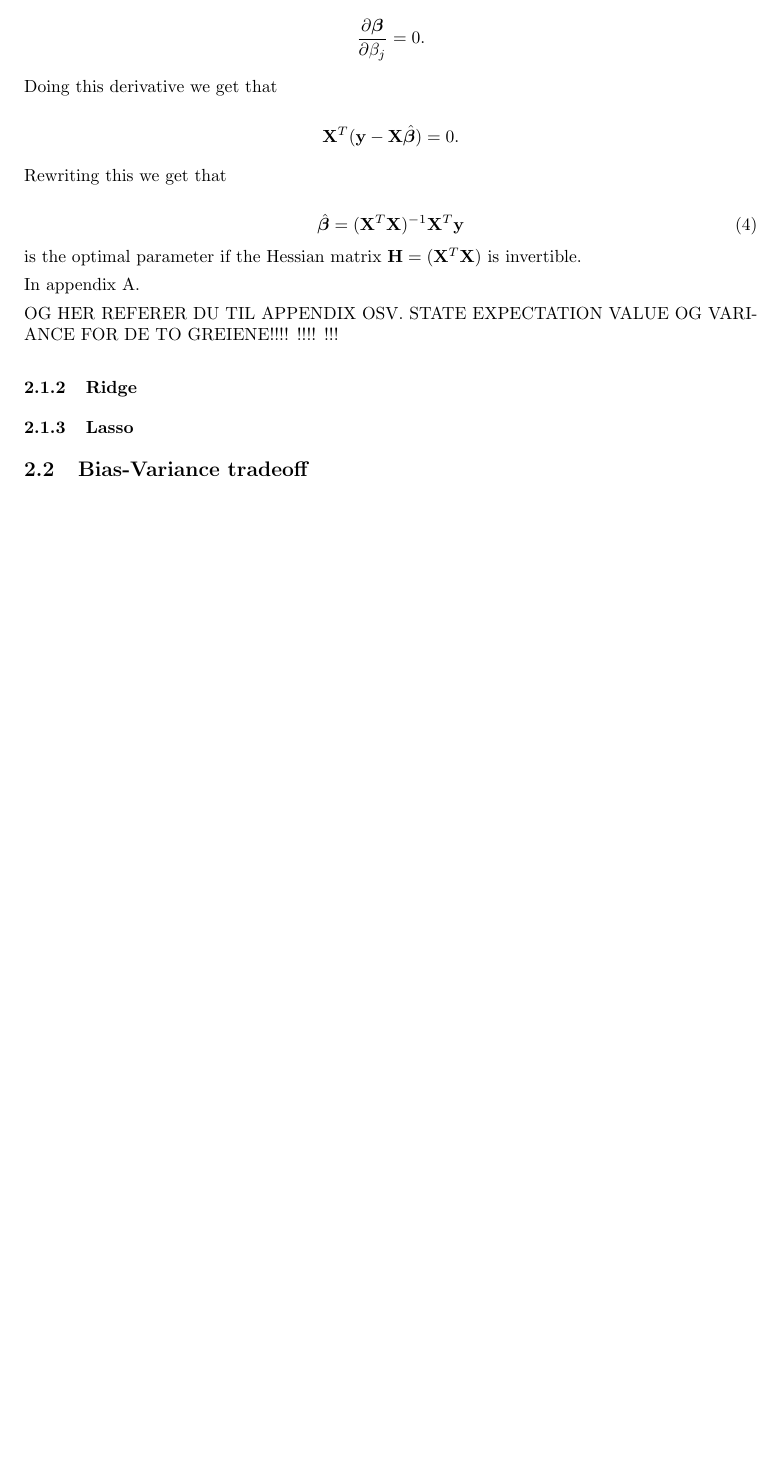
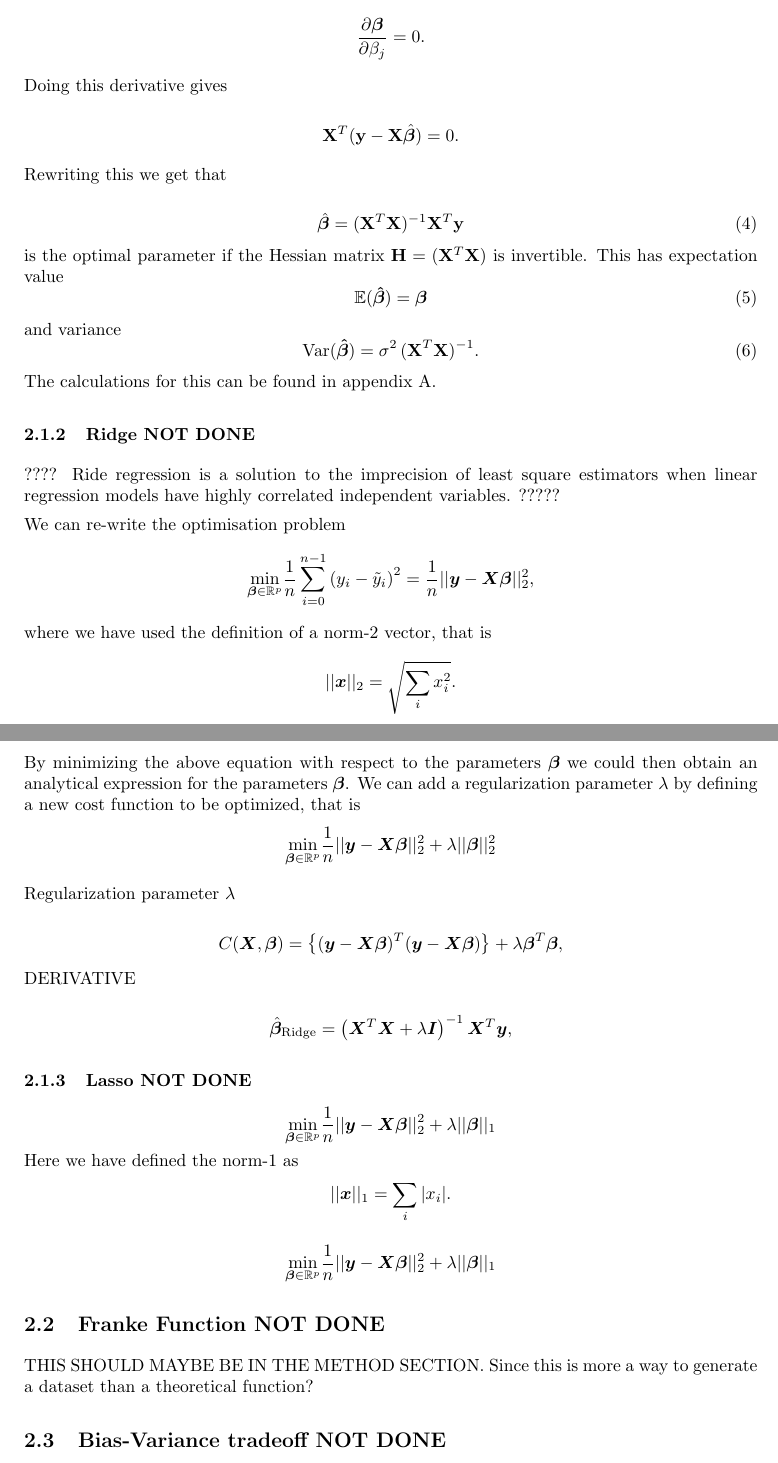
Before and after one commit to tabjone/FYS-STK4155_P1, a LaTeX paper (project1.tex, which reads theory.tex): part of page 3 of 5 before the commit and two parts of pages 3 and 4 of 6 after it, the two joined at a grey line, cut so that both start at the same text, the shorter picture padded with empty space. Compiled offline with pdfLaTeX.

Commit message:
started plugging in eqs to ridge, lasso and bias-variance

```diff
--- a/theory.tex
+++ b/theory.tex
@@ -60,7 +63,7 @@ $$
 \frac{\partial \boldsymbol\beta}{\partial \beta_j} = 0.
 $$
 
-Doing this derivative we get that
+Doing this derivative gives
 
 $$
 \mathbf{X}^T (\mathbf{y}-\mathbf{X}\hat{\boldsymbol{\beta}} )=0.
@@ -71,19 +74,82 @@ Rewriting this we get that
 \begin{equation}\label{eq:beta_OLS}
     \hat{\boldsymbol\beta}=(\mathbf{X}^T\mathbf{X})^{-1}\mathbf{X}^T\mathbf{y}
 \end{equation}
-is the optimal parameter if the Hessian matrix $\mathbf{H}=(\mathbf{X}^T\mathbf{X})$ is invertible.
+is the optimal parameter if the Hessian matrix $\mathbf{H}=(\mathbf{X}^T\mathbf{X})$ is invertible. This has expectation value
+\begin{equation}\label{eq:expectation_beta}
+\mathbb{E}(\boldsymbol{\hat{\beta}}) =\boldsymbol{\beta}
+\end{equation}
+and variance
+\begin{equation}\label{eq:variance_beta}
+\mbox{Var}(\boldsymbol{\hat{\beta}})  = \sigma^2 \, (\mathbf{X}^{T} \mathbf{X})^{-1}.
+\end{equation}
+The calculations for this can be found in appendix \ref{app:ols_expactation_variance}.
 
 
-In appendix \ref{app:ols_expactation_variance}.
+\subsubsection{Ridge NOT DONE}
+???? Ride regression is a solution to the imprecision of least square estimators when linear regression models have highly correlated independent variables.  ?????
 
-OG HER REFERER DU TIL APPENDIX OSV. STATE EXPECTATION VALUE OG VARIANCE FOR DE TO GREIENE!!!!
-!!!!
-!!!
-\subsubsection{Ridge}
 
-\subsubsection{Lasso}
 
-\subsection{Bias-Variance tradeoff}
+We can re-write the optimisation problem
+$$
+{\displaystyle \min_{\boldsymbol{\beta}\in
+{\mathbb{R}}^{p}}}\frac{1}{n}\sum_{i=0}^{n-1}\left(y_i-\tilde{y}_i\right)^2=\frac{1}{n}\vert\vert \boldsymbol{y}-\boldsymbol{X}\boldsymbol{\beta}\vert\vert_2^2,
+$$
+where we have used the definition of  a norm-2 vector, that is
+$$
+\vert\vert \boldsymbol{x}\vert\vert_2 = \sqrt{\sum_i x_i^2}.
+$$
+By minimizing the above equation with respect to the parameters
+$\boldsymbol{\beta}$ we could then obtain an analytical expression for the
+parameters $\boldsymbol{\beta}$.  We can add a regularization parameter $\lambda$ by
+defining a new cost function to be optimized, that is
+$$
+{\displaystyle \min_{\boldsymbol{\beta}\in
+{\mathbb{R}}^{p}}}\frac{1}{n}\vert\vert \boldsymbol{y}-\boldsymbol{X}\boldsymbol{\beta}\vert\vert_2^2+\lambda\vert\vert \boldsymbol{\beta}\vert\vert_2^2
+$$
+
+
+
+
+
+Regularization parameter $\lambda$
+
+
+$$
+C(\boldsymbol{X},\boldsymbol{\beta})=\left\{(\boldsymbol{y}-\boldsymbol{X}\boldsymbol{\beta})^T(\boldsymbol{y}-\boldsymbol{X}\boldsymbol{\beta})\right\}+\lambda\boldsymbol{\beta}^T\boldsymbol{\beta},
+$$
+
+DERIVATIVE
+
+$$
+\hat{\boldsymbol{\beta}}_{\mathrm{Ridge}} = \left(\boldsymbol{X}^T\boldsymbol{X}+\lambda\boldsymbol{I}\right)^{-1}\boldsymbol{X}^T\boldsymbol{y},
+$$
+
+
+
+\subsubsection{Lasso NOT DONE}
+$$
+{\displaystyle \min_{\boldsymbol{\beta}\in
+{\mathbb{R}}^{p}}}\frac{1}{n}\vert\vert \boldsymbol{y}-\boldsymbol{X}\boldsymbol{\beta}\vert\vert_2^2+\lambda\vert\vert \boldsymbol{\beta}\vert\vert_1
+$$
+Here we have defined the norm-1 as
+$$
+\vert\vert \boldsymbol{x}\vert\vert_1 = \sum_i \vert x_i\vert.
+$$
+
+$$
+{\displaystyle \min_{\boldsymbol{\beta}\in
+{\mathbb{R}}^{p}}}\frac{1}{n}\vert\vert \boldsymbol{y}-\boldsymbol{X}\boldsymbol{\beta}\vert\vert_2^2+\lambda\vert\vert \boldsymbol{\beta}\vert\vert_1
+$$
+
+
+
+
+\subsection{Franke Function NOT DONE}
+THIS SHOULD MAYBE BE IN THE METHOD SECTION. Since this is more a way to generate a dataset than a theoretical function?
+
+
+\subsection{Bias-Variance tradeoff NOT DONE}
 I HAVE NOT STARTED WRITING HERE YET! JUST PLUGGED IN EQUATIONS!
 
 Assumption for this calculation: y=f(x)+epsilon. And f(x) is assumed to be a deterministic function. This makes $E[f]=f=E[y]$ (unbiased function)
```
Also changed, not shown: appendix.tex (+3 -5 lines), theory.tex (19 more changed lines).
